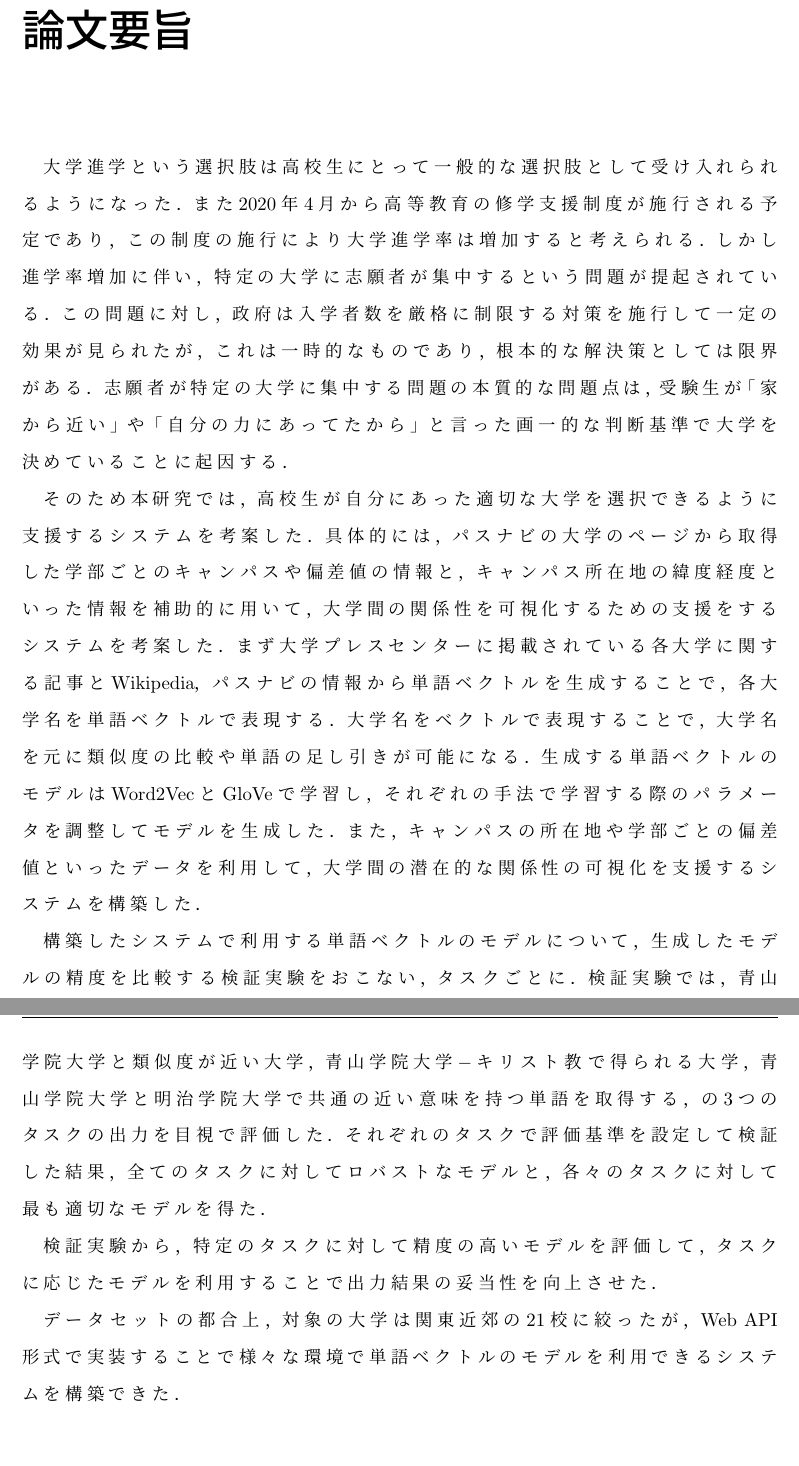
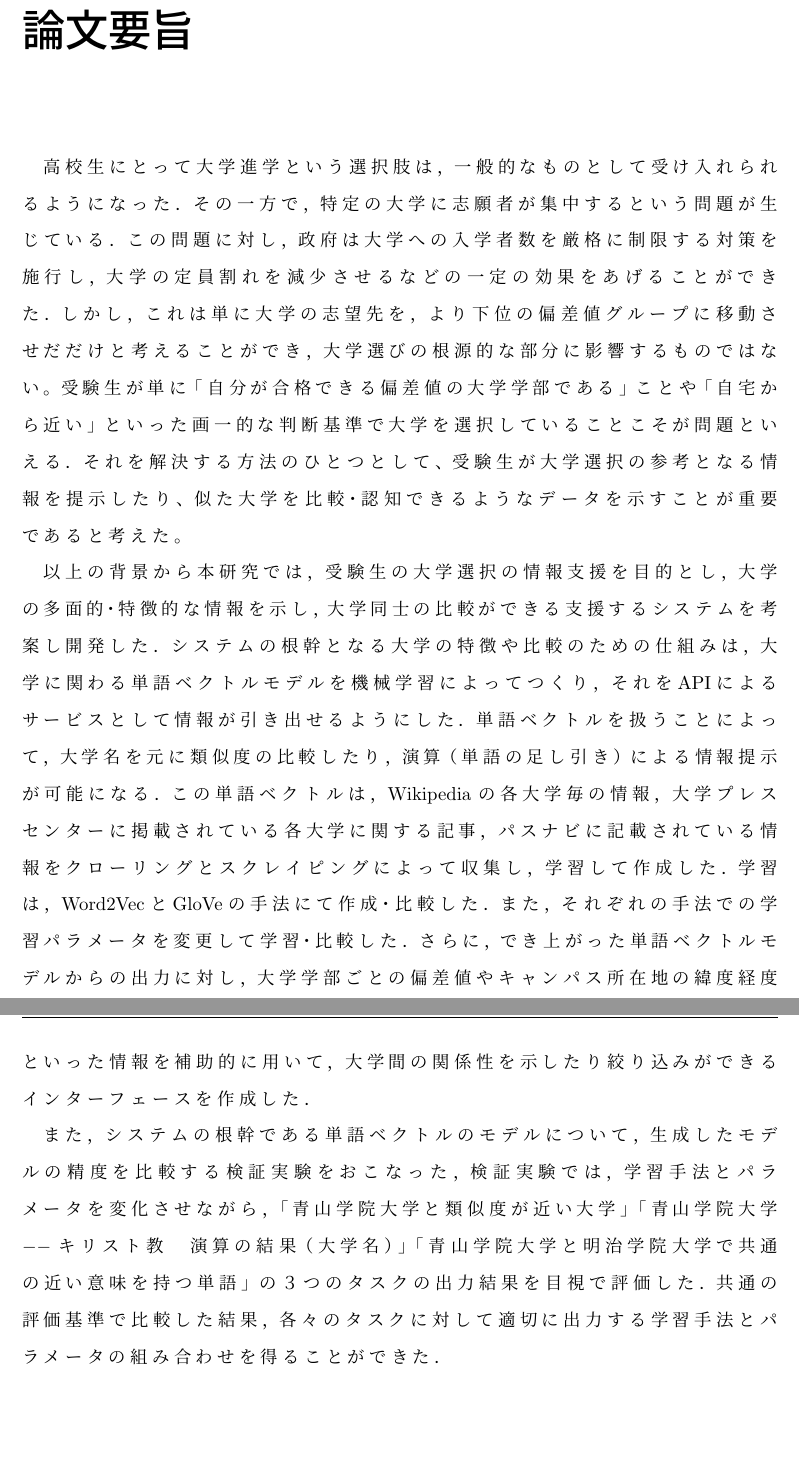
Before and after one commit to bo-ri/thesis, a LaTeX thesis (Thesis/mainback.tex, which reads Thesis/abstract.tex): two parts of pages 2 and 3 of 21, joined at a grey line, cut so that both start at the same text. Compiled offline with pLaTeX and dvipdfmx.

Commit message:
fix: abstract

```diff
--- a/Thesis/abstract.tex
+++ b/Thesis/abstract.tex
@@ -1,21 +1,17 @@
+高校生にとって大学進学という選択肢は，一般的なものとして受け入れられるようになった．
+その一方で，特定の大学に志願者が集中するという問題が生じている．
+この問題に対し，政府は大学への入学者数を厳格に制限する対策を施行し，大学の定員割れを減少させるなどの一定の効果をあげることができた．
+しかし，これは単に大学の志望先を，より下位の偏差値グループに移動させだだけと考えることができ，大学選びの根源的な部分に影響するものではない。
+受験生が単に「自分が合格できる偏差値の大学学部である」ことや「自宅から近い」といった画一的な判断基準で大学を選択していることこそが問題といえる．
+それを解決する方法のひとつとして、受験生が大学選択の参考となる情報を提示したり、似た大学を比較・認知できるようなデータを示すことが重要であると考えた。
 
-大学進学という選択肢は高校生にとって一般的な選択肢として受け入れられるようになった．
-また2020年4月から高等教育の修学支援制度が施行される予定であり，この制度の施行により大学進学率は増加すると考えられる．
-しかし進学率増加に伴い，特定の大学に志願者が集中するという問題が提起されている．
-この問題に対し，政府は入学者数を厳格に制限する対策を施行して一定の効果が見られたが，これは一時的なものであり，根本的な解決策としては限界がある．
-志願者が特定の大学に集中する問題の本質的な問題点は，受験生が「家から近い」や「自分の力にあってたから」と言った画一的な判断基準で大学を決めていることに起因する．
+以上の背景から本研究では，受験生の大学選択の情報支援を目的とし，大学の多面的・特徴的な情報を示し，大学同士の比較ができる支援するシステムを考案し開発した．
+システムの根幹となる大学の特徴や比較のための仕組みは，大学に関わる単語ベクトルモデルを機械学習によってつくり，それをAPIによるサービスとして情報が引き出せるようにした．
+単語ベクトルを扱うことによって，大学名を元に類似度の比較したり，演算（単語の足し引き）による情報提示が可能になる．
+この単語ベクトルは，Wikipedia の各大学毎の情報，大学プレスセンターに掲載されている各大学に関する記事，パスナビに記載されている情報をクローリングとスクレイピングによって収集し，学習して作成した．
+学習は，Word2VecとGloVeの手法にて作成・比較した．また，それぞれの手法での学習パラメータを変更して学習・比較した．
+さらに，でき上がった単語ベクトルモデルからの出力に対し，大学学部ごとの偏差値やキャンパス所在地の緯度経度といった情報を補助的に用いて，大学間の関係性を示したり絞り込みができるインターフェースを作成した．
 
-そのため本研究では，高校生が自分にあった適切な大学を選択できるように支援するシステムを考案した．
-具体的には，パスナビの大学のページから取得した学部ごとのキャンパスや偏差値の情報と，キャンパス所在地の緯度経度といった情報を補助的に用いて，大学間の関係性を可視化するための支援をするシステムを考案した．
-まず大学プレスセンターに掲載されている各大学に関する記事とWikipedia，パスナビの情報から単語ベクトルを生成することで，各大学名を単語ベクトルで表現する．
-大学名をベクトルで表現することで，大学名を元に類似度の比較や単語の足し引きが可能になる．
-生成する単語ベクトルのモデルはWord2VecとGloVeで学習し，それぞれの手法で学習する際のパラメータを調整してモデルを生成した．
-また，キャンパスの所在地や学部ごとの偏差値といったデータを利用して，大学間の潜在的な関係性の可視化を支援するシステムを構築した．
-
-構築したシステムで利用する単語ベクトルのモデルについて，生成したモデルの精度を比較する検証実験をおこない，タスクごとに．
-検証実験では，青山学院大学と類似度が近い大学，$ 青山学院大学 - キリスト教 $ で得られる大学，青山学院大学と明治学院大学で共通の近い意味を持つ単語を取得する，の3つのタスクの出力を目視で評価した．
-それぞれのタスクで評価基準を設定して検証した結果，全てのタスクに対してロバストなモデルと，各々のタスクに対して最も適切なモデルを得た．
-
-検証実験から，特定のタスクに対して精度の高いモデルを評価して，タスクに応じたモデルを利用することで出力結果の妥当性を向上させた．
-
-データセットの都合上，対象の大学は関東近郊の21校に絞ったが，Web API形式で実装することで様々な環境で単語ベクトルのモデルを利用できるシステムを構築できた．
+また，システムの根幹である単語ベクトルのモデルについて，生成したモデルの精度を比較する検証実験をおこなった，
+検証実験では，学習手法とパラメータを変化させながら，「青山学院大学と類似度が近い大学」「青山学院大学 $--$ キリスト教　演算の結果（大学名）」「青山学院大学と明治学院大学で共通の近い意味を持つ単語」の３つのタスクの出力結果を目視で評価した．
+共通の評価基準で比較した結果，各々のタスクに対して適切に出力する学習手法とパラメータの組み合わせを得ることができた．
```
Also changed, not shown: Thesis/main.pdf, 14 other files.
